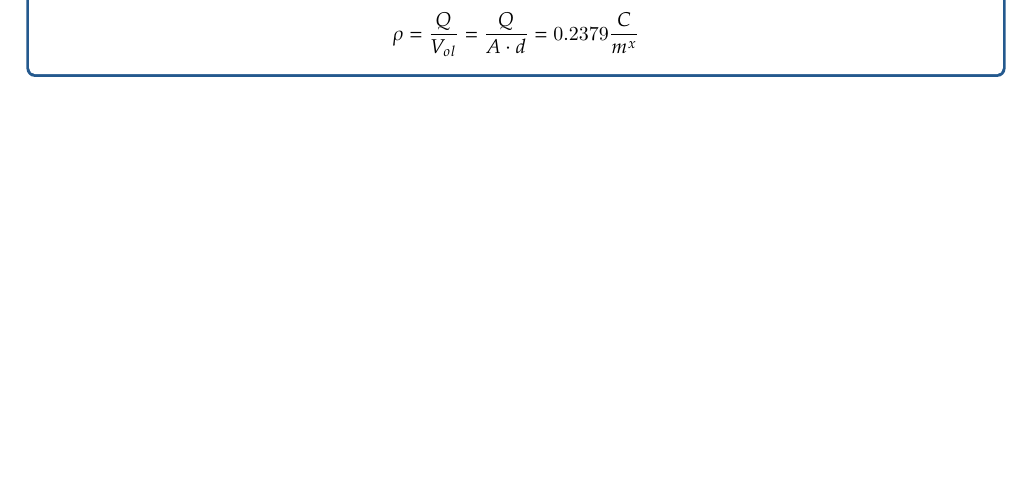
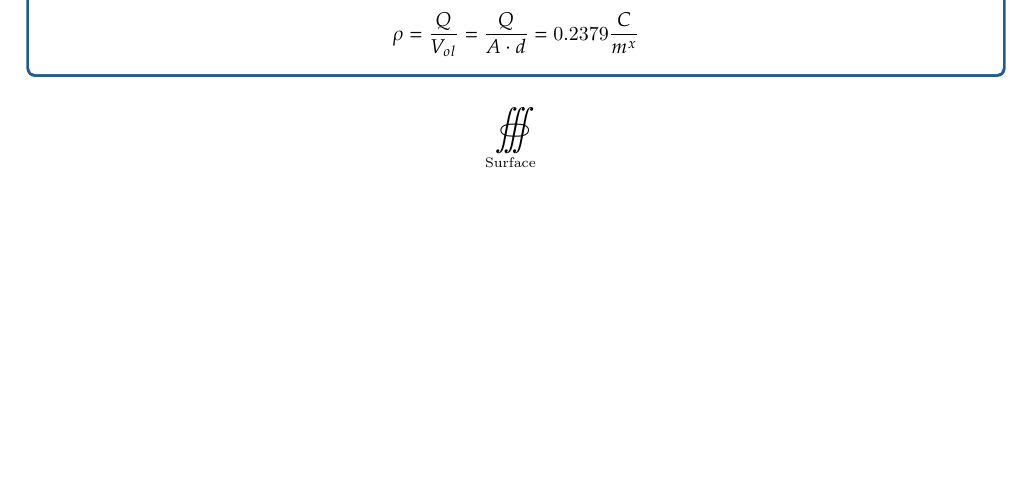
Before and after one commit to B3N101/classNotesHS, a LaTeX thesis (AP_PHYSICS_C_EM/AP_PHYSICS_C_EM.tex): part of page 23 of 23, cut so that both start at the same text, the shorter picture padded with empty space. Compiled offline with pdfLaTeX.

Commit message:
class 3/31/24

```diff
--- a/AP_PHYSICS_C_EM/AP_PHYSICS_C_EM.tex
+++ b/AP_PHYSICS_C_EM/AP_PHYSICS_C_EM.tex
@@ -732,6 +732,7 @@ $$ E_{eff} = \frac{kQ}{\pi r^2} \int_0^{\frac{3\pi}{2}} \sin \theta d\theta = \f
   $$ \rho = \frac{Q}{V_{ol}} = \frac{Q}{A\cdot d} = 0.2379 \frac{C}{m^x}$$
 }
 
+$$ \oiiint\limits_{\mathrm{Surface}} $$
 
 
 \end{document}
```
Also changed, not shown: AP_PHYSICS_C_EM/AP_PHYSICS_C_EM.pdf, 4 other files.
